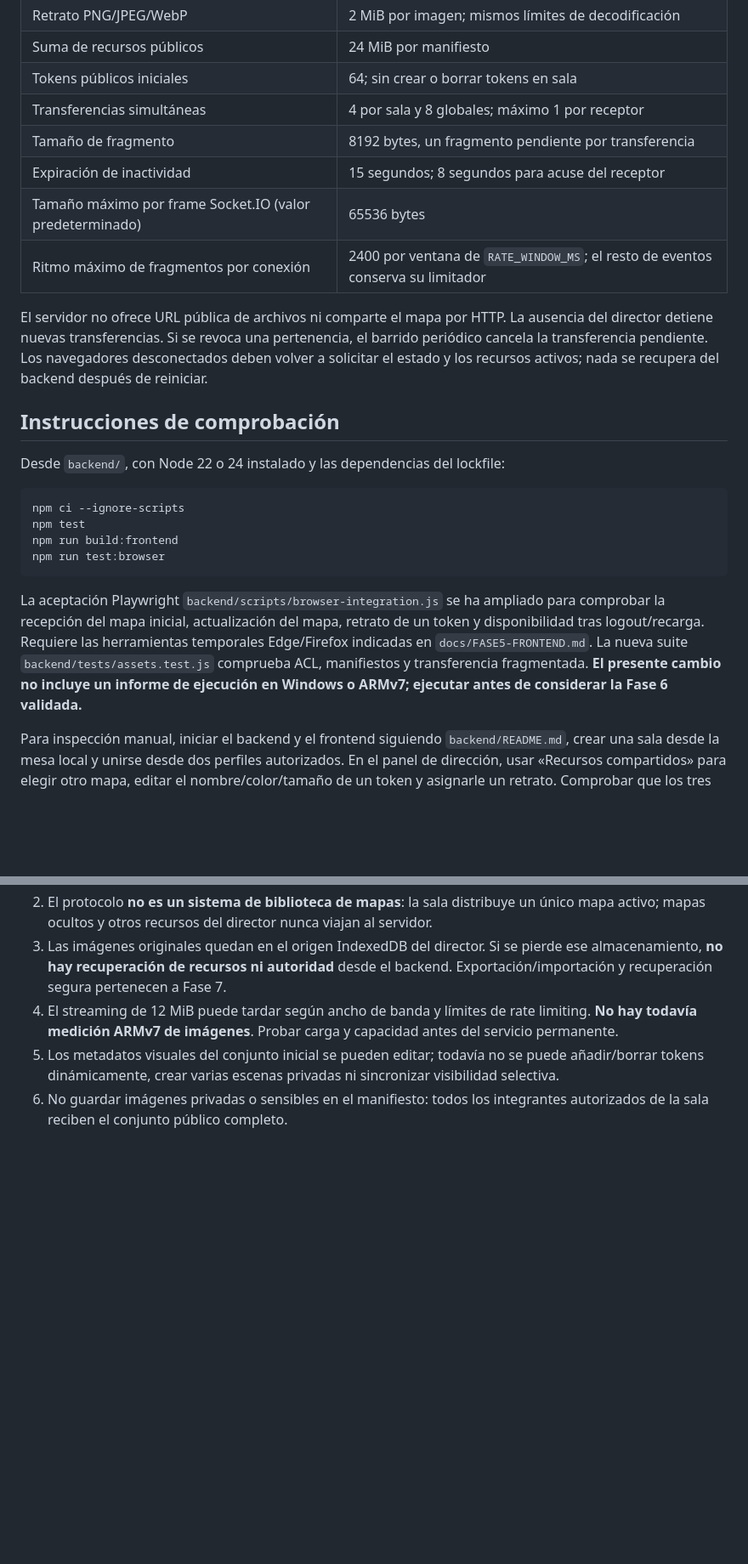
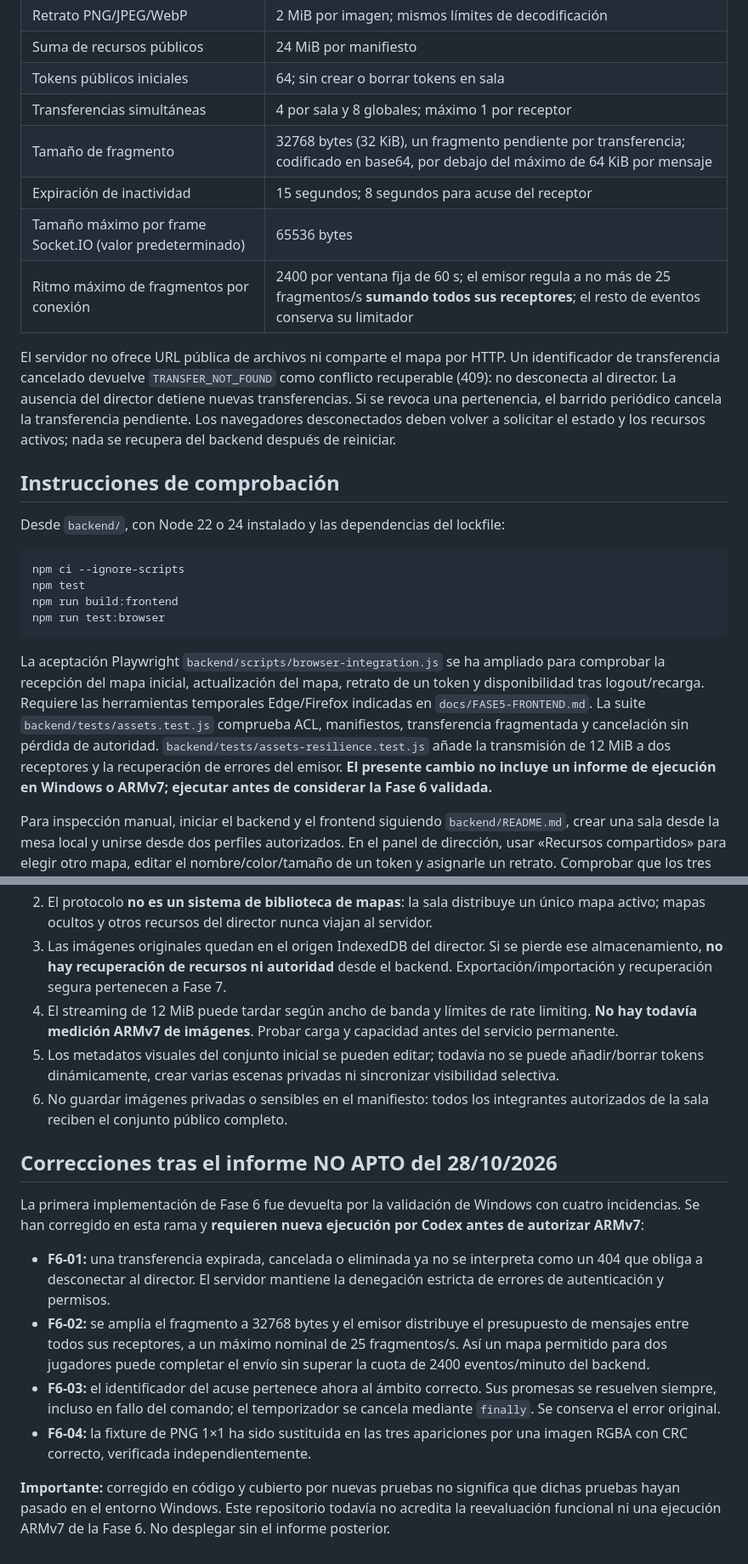
Before and after one commit to naufragio-rolero/vtt-naufragio, a Markdown page: docs/FASE6-RECURSOS.md, 2 parts joined by grey strips. Shown at 85% size. Drawn GitHub-style; blank space fills up the shorter version.

Commit message:
docs(vtt): document F6-01 to F6-04 fixes and revised relay limits pending verification

````diff
--- a/docs/FASE6-RECURSOS.md
+++ b/docs/FASE6-RECURSOS.md
@@ -23,12 +23,12 @@ La sala conserva el protocolo de movimientos y la autoridad criptográfica de la
 | Suma de recursos públicos | 24 MiB por manifiesto |
 | Tokens públicos iniciales | 64; sin crear o borrar tokens en sala |
 | Transferencias simultáneas | 4 por sala y 8 globales; máximo 1 por receptor |
-| Tamaño de fragmento | 8192 bytes, un fragmento pendiente por transferencia |
+| Tamaño de fragmento | 32768 bytes (32 KiB), un fragmento pendiente por transferencia; codificado en base64, por debajo del máximo de 64 KiB por mensaje |
 | Expiración de inactividad | 15 segundos; 8 segundos para acuse del receptor |
 | Tamaño máximo por frame Socket.IO (valor predeterminado) | 65536 bytes |
-| Ritmo máximo de fragmentos por conexión | 2400 por ventana de `RATE_WINDOW_MS`; el resto de eventos conserva su limitador |
+| Ritmo máximo de fragmentos por conexión | 2400 por ventana fija de 60 s; el emisor regula a no más de 25 fragmentos/s **sumando todos sus receptores**; el resto de eventos conserva su limitador |
 
-El servidor no ofrece URL pública de archivos ni comparte el mapa por HTTP. La ausencia del director detiene nuevas transferencias. Si se revoca una pertenencia, el barrido periódico cancela la transferencia pendiente. Los navegadores desconectados deben volver a solicitar el estado y los recursos activos; nada se recupera del backend después de reiniciar.
+El servidor no ofrece URL pública de archivos ni comparte el mapa por HTTP. Un identificador de transferencia cancelado devuelve `TRANSFER_NOT_FOUND` como conflicto recuperable (409): no desconecta al director. La ausencia del director detiene nuevas transferencias. Si se revoca una pertenencia, el barrido periódico cancela la transferencia pendiente. Los navegadores desconectados deben volver a solicitar el estado y los recursos activos; nada se recupera del backend después de reiniciar.
 
 ## Instrucciones de comprobación
 
@@ -41,7 +41,7 @@ npm run build:frontend
 npm run test:browser
 ```
 
-La aceptación Playwright `backend/scripts/browser-integration.js` se ha ampliado para comprobar la recepción del mapa inicial, actualización del mapa, retrato de un token y disponibilidad tras logout/recarga. Requiere las herramientas temporales Edge/Firefox indicadas en `docs/FASE5-FRONTEND.md`. La nueva suite `backend/tests/assets.test.js` comprueba ACL, manifiestos y transferencia fragmentada. **El presente cambio no incluye un informe de ejecución en Windows o ARMv7; ejecutar antes de considerar la Fase 6 validada.**
+La aceptación Playwright `backend/scripts/browser-integration.js` se ha ampliado para comprobar la recepción del mapa inicial, actualización del mapa, retrato de un token y disponibilidad tras logout/recarga. Requiere las herramientas temporales Edge/Firefox indicadas en `docs/FASE5-FRONTEND.md`. La suite `backend/tests/assets.test.js` comprueba ACL, manifiestos, transferencia fragmentada y cancelación sin pérdida de autoridad. `backend/tests/assets-resilience.test.js` añade la transmisión de 12 MiB a dos receptores y la recuperación de errores del emisor. **El presente cambio no incluye un informe de ejecución en Windows o ARMv7; ejecutar antes de considerar la Fase 6 validada.**
 
 Para inspección manual, iniciar el backend y el frontend siguiendo `backend/README.md`, crear una sala desde la mesa local y unirse desde dos perfiles autorizados. En el panel de dirección, usar «Recursos compartidos» para elegir otro mapa, editar el nombre/color/tamaño de un token y asignarle un retrato. Comprobar que los tres Canvas muestran únicamente el mapa activo y el retrato público, conservando movimientos y permisos. Verificar el modo local tras abandonar la sala y que su mapa y tokens no han sido sustituidos.
 
@@ -53,3 +53,14 @@ Para inspección manual, iniciar el backend y el frontend siguiendo `backend/REA
 4. El streaming de 12 MiB puede tardar según ancho de banda y límites de rate limiting. **No hay todavía medición ARMv7 de imágenes**. Probar carga y capacidad antes del servicio permanente.
 5. Los metadatos visuales del conjunto inicial se pueden editar; todavía no se puede añadir/borrar tokens dinámicamente, crear varias escenas privadas ni sincronizar visibilidad selectiva.
 6. No guardar imágenes privadas o sensibles en el manifiesto: todos los integrantes autorizados de la sala reciben el conjunto público completo.
+
+## Correcciones tras el informe NO APTO del 28/10/2026
+
+La primera implementación de Fase 6 fue devuelta por la validación de Windows con cuatro incidencias. Se han corregido en esta rama y **requieren nueva ejecución por Codex antes de autorizar ARMv7**:
+
+- **F6-01:** una transferencia expirada, cancelada o eliminada ya no se interpreta como un 404 que obliga a desconectar al director. El servidor mantiene la denegación estricta de errores de autenticación y permisos.
+- **F6-02:** se amplía el fragmento a 32768 bytes y el emisor distribuye el presupuesto de mensajes entre todos sus receptores, a un máximo nominal de 25 fragmentos/s. Así un mapa permitido para dos jugadores puede completar el envío sin superar la cuota de 2400 eventos/minuto del backend.
+- **F6-03:** el identificador del acuse pertenece ahora al ámbito correcto. Sus promesas se resuelven siempre, incluso en fallo del comando; el temporizador se cancela mediante `finally`. Se conserva el error original.
+- **F6-04:** la fixture de PNG 1×1 ha sido sustituida en las tres apariciones por una imagen RGBA con CRC correcto, verificada independientemente.
+
+**Importante:** corregido en código y cubierto por nuevas pruebas no significa que dichas pruebas hayan pasado en el entorno Windows. Este repositorio todavía no acredita la reevaluación funcional ni una ejecución ARMv7 de la Fase 6. No desplegar sin el informe posterior.
````
Also changed, not shown: other parts of docs/FASE6-RECURSOS.md (+1 -1 lines).
